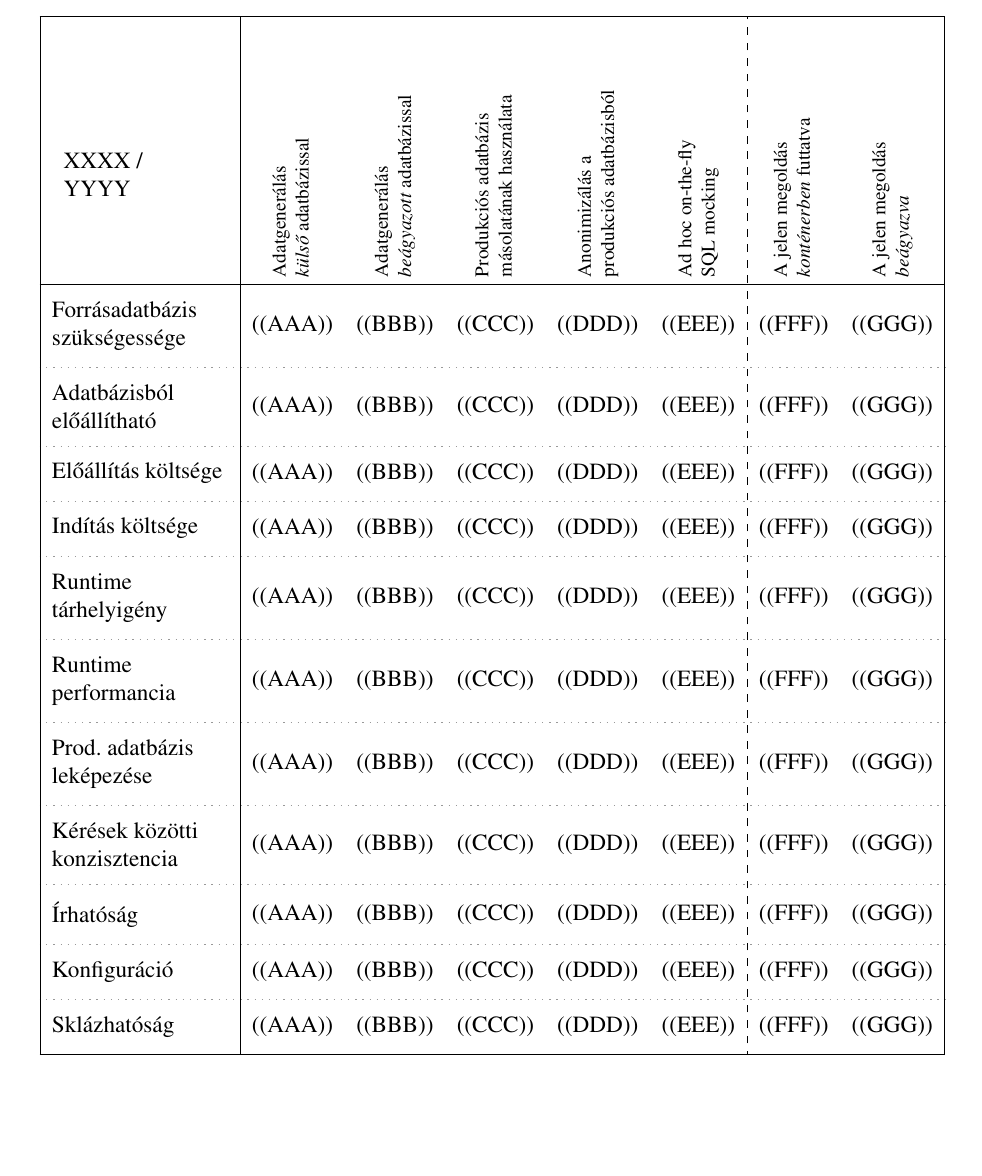
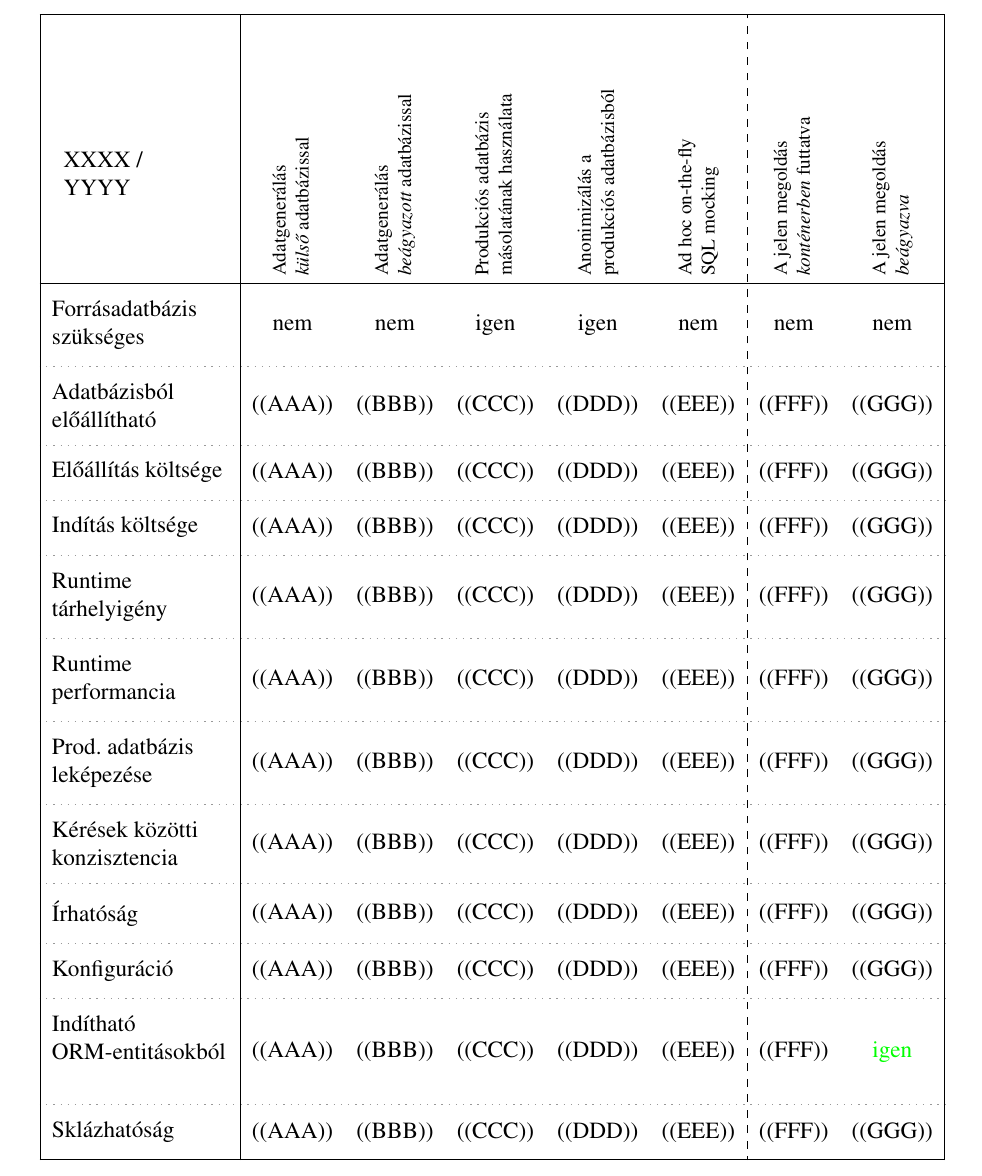
Before and after one commit to davidsusu/holodb-tdk, a LaTeX thesis (dolgozat/src/index.tex): part of page 16 of 32 before the commit and part of page 17 of 33 after it, cut so that both start at the same text, the shorter picture padded with empty space. Compiled offline with pdfLaTeX.

Commit message:
Updated: 1 file changed, 17 insertions(+), 8 deletions(-)
M  dolgozat/src/index.tex

```diff
--- a/dolgozat/src/index.tex
+++ b/dolgozat/src/index.tex
@@ -440,14 +440,14 @@ A következő táblázat összehasonlítja megközelítéseim és a már említe
     \rothead{A jelen megoldás \\ \textit{beágyazva}} \\
   \hline
   \arrayrulecolor{black!40}
-  \parbox{\comptableleftwidth}{\rhpad Forrásadatbázis \\ szükségessége \rhpad} &
-    ((AAA)) &
-    ((BBB)) &
-    ((CCC)) &
-    ((DDD)) &
-    ((EEE)) &
-    ((FFF)) &
-    ((GGG)) \\
+  \parbox{\comptableleftwidth}{\rhpad Forrásadatbázis \\ szükséges \rhpad} &
+    nem &
+    nem &
+    igen &
+    igen &
+    nem &
+    nem &
+    nem \\
   \comptablelinesep
   \parbox{\comptableleftwidth}{\rhpad Adatbázisból \\ előállítható \rhpad} &
     ((AAA)) &
@@ -529,6 +529,15 @@ A következő táblázat összehasonlítja megközelítéseim és a már említe
     ((EEE)) &
     ((FFF)) &
     ((GGG)) \\
+  \comptablelinesep
+  \parbox{\comptableleftwidth}{\rhpad Indítható \\ ORM-entitásokból \rhpad} &
+    ((AAA)) &
+    ((BBB)) &
+    ((CCC)) &
+    ((DDD)) &
+    ((EEE)) &
+    ((FFF)) &
+    \textcolor{green}{igen} \\
   \comptablelinesep
   \parbox{\comptableleftwidth}{\rhpad Sklázhatóság \rhpad} &
     ((AAA)) &
```
